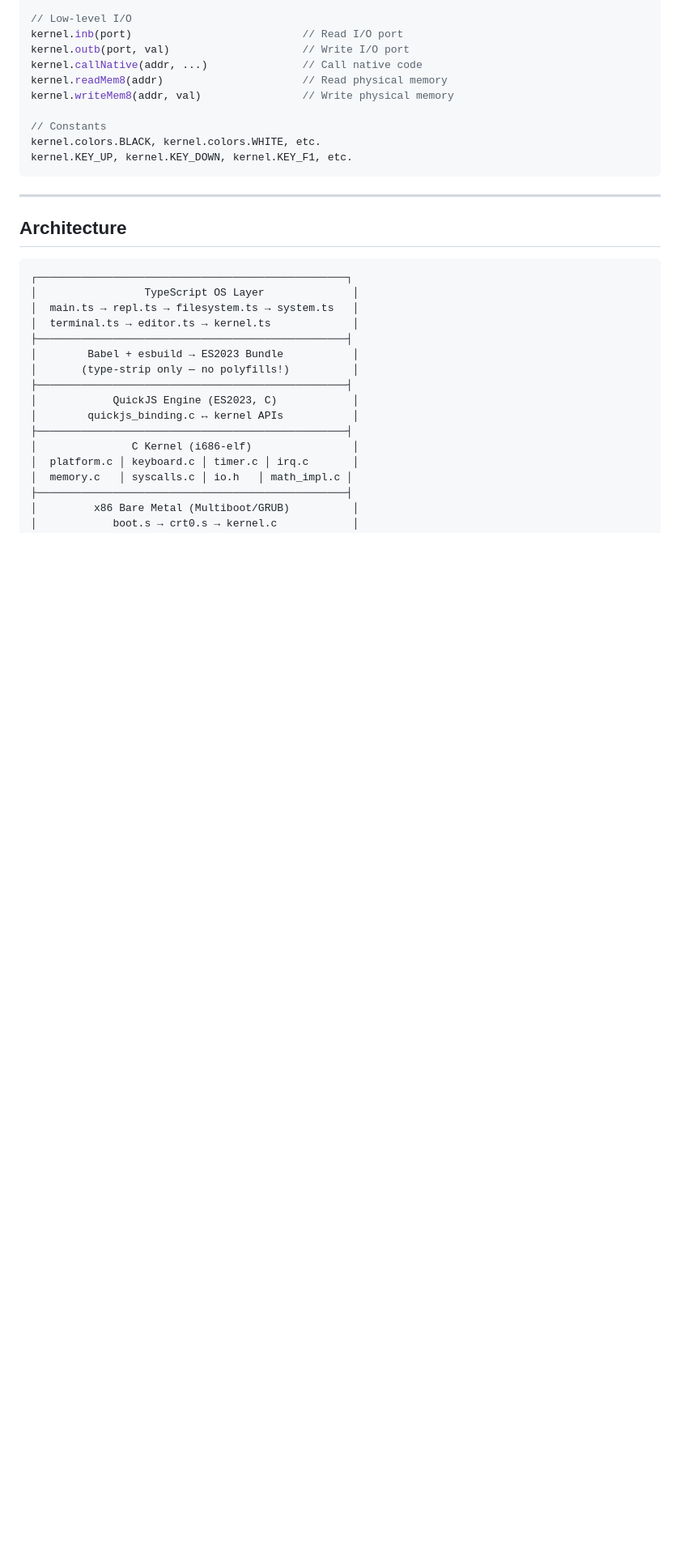
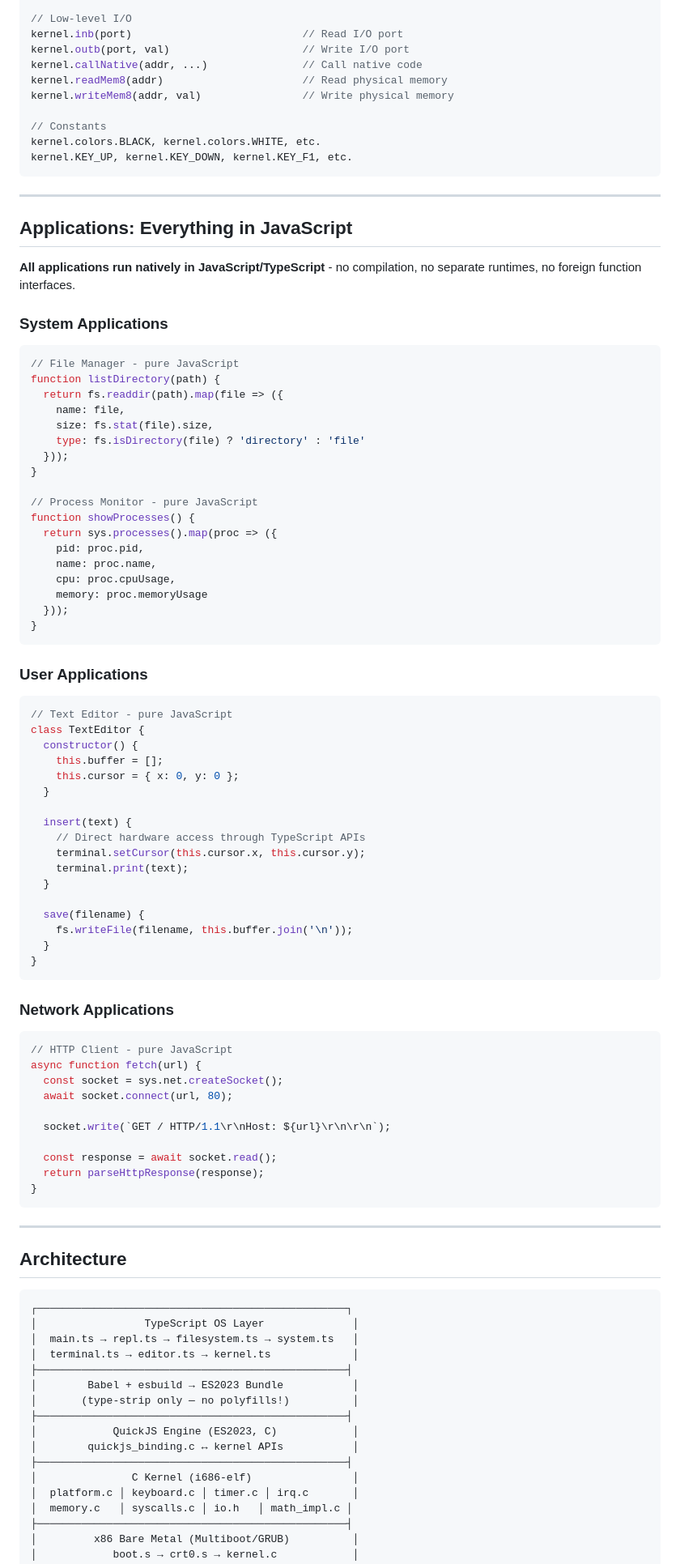
Before and after one commit to chobot2014/JSOS, a Markdown page: README.md, the part around one of its changes. Shown at 81% size. Drawn GitHub-style; blank space fills up the shorter version.

Commit message:
feat: enhance README and agents documentation with comprehensive application examples in JavaScript/TypeScript

````diff
--- a/README.md
+++ b/README.md
@@ -90,6 +92,69 @@ kernel.KEY_UP, kernel.KEY_DOWN, kernel.KEY_F1, etc.
 
 ---
 
+## Applications: Everything in JavaScript
+
+**All applications run natively in JavaScript/TypeScript** - no compilation, no separate runtimes, no foreign function interfaces.
+
+### System Applications
+```javascript
+// File Manager - pure JavaScript
+function listDirectory(path) {
+  return fs.readdir(path).map(file => ({
+    name: file,
+    size: fs.stat(file).size,
+    type: fs.isDirectory(file) ? 'directory' : 'file'
+  }));
+}
+
+// Process Monitor - pure JavaScript
+function showProcesses() {
+  return sys.processes().map(proc => ({
+    pid: proc.pid,
+    name: proc.name,
+    cpu: proc.cpuUsage,
+    memory: proc.memoryUsage
+  }));
+}
+```
+
+### User Applications
+```javascript
+// Text Editor - pure JavaScript
+class TextEditor {
+  constructor() {
+    this.buffer = [];
+    this.cursor = { x: 0, y: 0 };
+  }
+
+  insert(text) {
+    // Direct hardware access through TypeScript APIs
+    terminal.setCursor(this.cursor.x, this.cursor.y);
+    terminal.print(text);
+  }
+
+  save(filename) {
+    fs.writeFile(filename, this.buffer.join('\n'));
+  }
+}
+```
+
+### Network Applications
+```javascript
+// HTTP Client - pure JavaScript
+async function fetch(url) {
+  const socket = sys.net.createSocket();
+  await socket.connect(url, 80);
+
+  socket.write(`GET / HTTP/1.1\r\nHost: ${url}\r\n\r\n`);
+
+  const response = await socket.read();
+  return parseHttpResponse(response);
+}
+```
+
+---
+
 ## Architecture
 
 ```
````
Also changed, not shown: other parts of README.md (+5 -1 lines), agents.md (+124 -1 lines).
